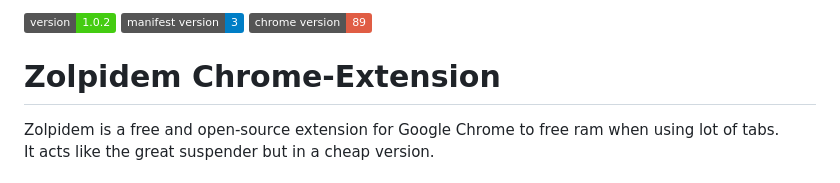
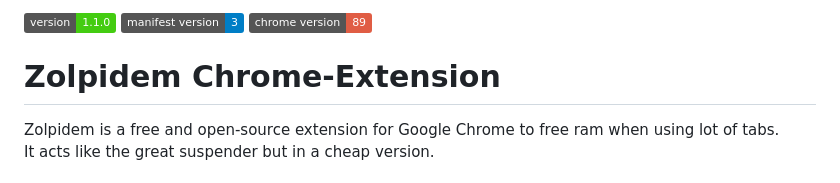
Before and after one commit to brihoumb/zolpidem-chrome-extension, a Markdown page: README.md, the part around one of its changes. Drawn GitHub-style; badges without logos.

Commit message:
:bookmark: Edit Readme version

```diff
--- a/README.md
+++ b/README.md
@@ -1,4 +1,4 @@
-![version](https://img.shields.io/badge/version-1.0.2-brightgreen) ![manifest_version](https://img.shields.io/badge/manifest_version-3-blue) ![chrome_version](https://img.shields.io/badge/chrome_version-89-red)
+![version](https://img.shields.io/badge/version-1.1.0-brightgreen) ![manifest_version](https://img.shields.io/badge/manifest_version-3-blue) ![chrome_version](https://img.shields.io/badge/chrome_version-89-red)
 # Zolpidem Chrome-Extension #
 Zolpidem is a free and open-source extension for Google Chrome to free ram when using lot of tabs.
 It acts like the great suspender but in a cheap version.
```
Also changed, not shown: other parts of README.md (+1 -1 lines).
